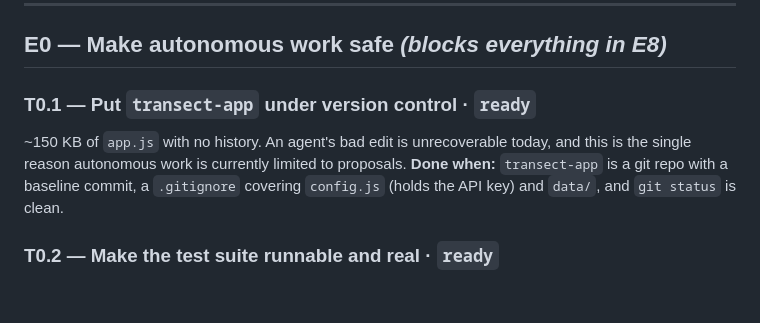
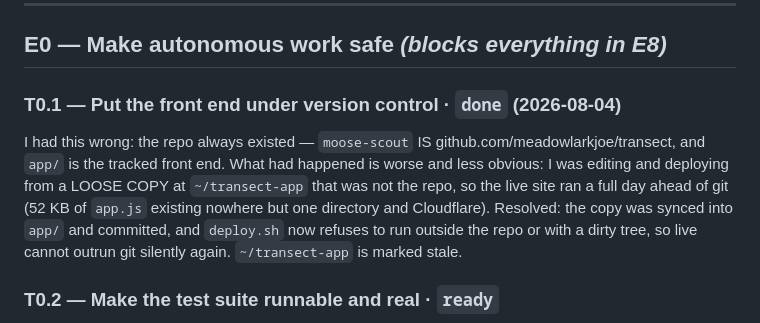
Before and after one commit to meadowlarkjoe/transect, a Markdown page: docs/BACKLOG.md, the part around the change. Drawn GitHub-style; blank space fills up the shorter version.

```diff
--- a/docs/BACKLOG.md
+++ b/docs/BACKLOG.md
@@ -10,11 +10,15 @@ worked. Each ticket owns a **done when** that is checkable, not a vibe.
 
 ## E0 — Make autonomous work safe *(blocks everything in E8)*
 
-### T0.1 — Put `transect-app` under version control · `ready`
-~150 KB of `app.js` with no history. An agent's bad edit is unrecoverable today, and
-this is the single reason autonomous work is currently limited to proposals.
-**Done when:** `transect-app` is a git repo with a baseline commit, a `.gitignore`
-covering `config.js` (holds the API key) and `data/`, and `git status` is clean.
+### T0.1 — Put the front end under version control · `done` (2026-08-04)
+I had this wrong: the repo always existed — `moose-scout` IS
+github.com/meadowlarkjoe/transect, and `app/` is the tracked front end. What had
+happened is worse and less obvious: I was editing and deploying from a LOOSE COPY
+at `~/transect-app` that was not the repo, so the live site ran a full day ahead of
+git (52 KB of `app.js` existing nowhere but one directory and Cloudflare).
+Resolved: the copy was synced into `app/` and committed, and `deploy.sh` now refuses
+to run outside the repo or with a dirty tree, so live cannot outrun git silently
+again. `~/transect-app` is marked stale.
 
 ### T0.2 — Make the test suite runnable and real · `ready`
 `tests/` has one file and `pytest` is not installed in the local env, so there is no
```
Also changed, not shown: docs/roadmap.md (+8 -4 lines).
